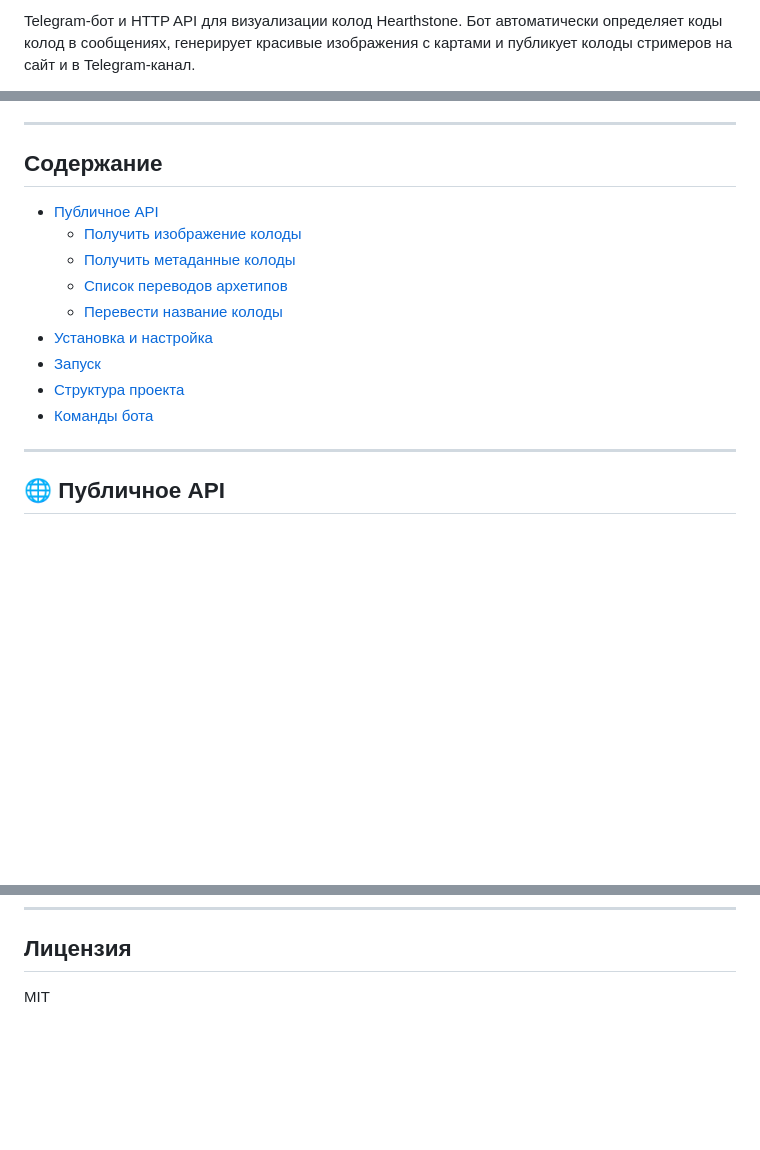
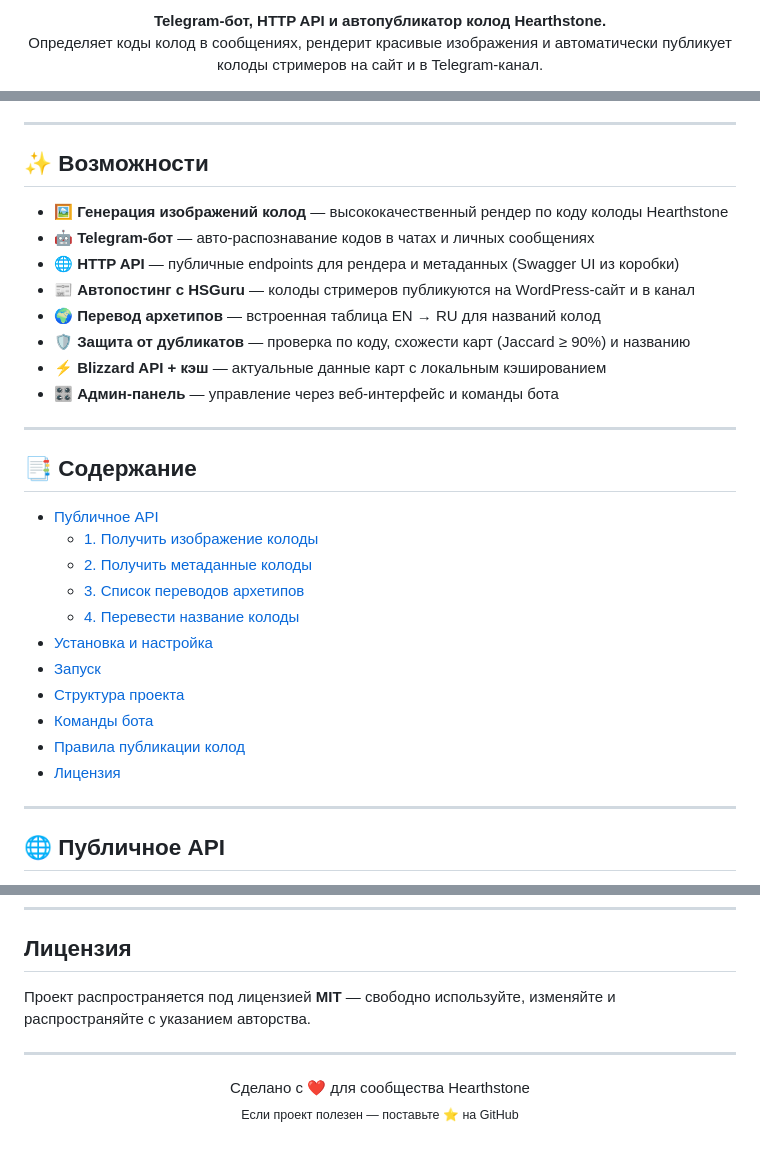
Before and after one commit to Zulut30/deckview-telegram-bot, a Markdown page: README.md, 3 parts joined by grey strips. Drawn GitHub-style; blank space fills up the shorter version.

Commit message:
docs: polish README with hero header, badges and features section
Co-Authored-By: Claude Opus 4.7 (1M context) <noreply@anthropic.com>

```diff
--- a/README.md
+++ b/README.md
@@ -2,3 +2,6 @@
 
-Telegram-бот и HTTP API для визуализации колод Hearthstone. Бот автоматически определяет коды колод в сообщениях, генерирует красивые изображения с картами и публикует колоды стримеров на сайт и в Telegram-канал.
+<p align="center">
+  <b>Telegram-бот, HTTP API и автопубликатор колод Hearthstone.</b><br/>
+  Определяет коды колод в сообщениях, рендерит красивые изображения и автоматически публикует колоды стримеров на сайт и в Telegram-канал.
+</p>
 
@@ -7,17 +16,32 @@ Telegram-бот и HTTP API для визуализации колод Hearthsto
 
 ---
 
-## Содержание
+## ✨ Возможности
+
+- 🖼 **Генерация изображений колод** — высококачественный рендер по коду колоды Hearthstone
+- 🤖 **Telegram-бот** — авто-распознавание кодов в чатах и личных сообщениях
+- 🌐 **HTTP API** — публичные endpoints для рендера и метаданных (Swagger UI из коробки)
+- 📰 **Автопостинг с HSGuru** — колоды стримеров публикуются на WordPress-сайт и в канал
+- 🌍 **Перевод архетипов** — встроенная таблица EN → RU для названий колод
+- 🛡 **Защита от дубликатов** — проверка по коду, схожести карт (Jaccard ≥ 90%) и названию
+- ⚡ **Blizzard API + кэш** — актуальные данные карт с локальным кэшированием
+- 🎛 **Админ-панель** — управление через веб-интерфейс и команды бота
+
+---
+
+## 📑 Содержание
 
 - [Публичное API](#-публичное-api)
-  - [Получить изображение колоды](#1-получить-изображение-колоды)
-  - [Получить метаданные колоды](#2-получить-метаданные-колоды)
-  - [Список переводов архетипов](#3-список-переводов-архетипов)
-  - [Перевести название колоды](#4-перевести-название-колоды)
+  - [1. Получить изображение колоды](#1-получить-изображение-колоды)
+  - [2. Получить метаданные колоды](#2-получить-метаданные-колоды)
+  - [3. Список переводов архетипов](#3-список-переводов-архетипов)
+  - [4. Перевести название колоды](#4-перевести-название-колоды)
 - [Установка и настройка](#установка-и-настройка)
 - [Запуск](#запуск)
 - [Структура проекта](#структура-проекта)
 - [Команды бота](#команды-бота)
+- [Правила публикации колод](#правила-публикации-колод)
+- [Лицензия](#лицензия)
 
 ---
 
@@ -474,4 +498,11 @@ tg-manacost-bot/
 
 ## Лицензия
 
-MIT
+Проект распространяется под лицензией **MIT** — свободно используйте, изменяйте и распространяйте с указанием авторства.
+
+---
+
+<p align="center">
+  Сделано с ❤️ для сообщества Hearthstone<br/>
+  <sub>Если проект полезен — поставьте ⭐ на GitHub</sub>
+</p>
```
Also changed, not shown: other parts of README.md (+9 -3 lines).
